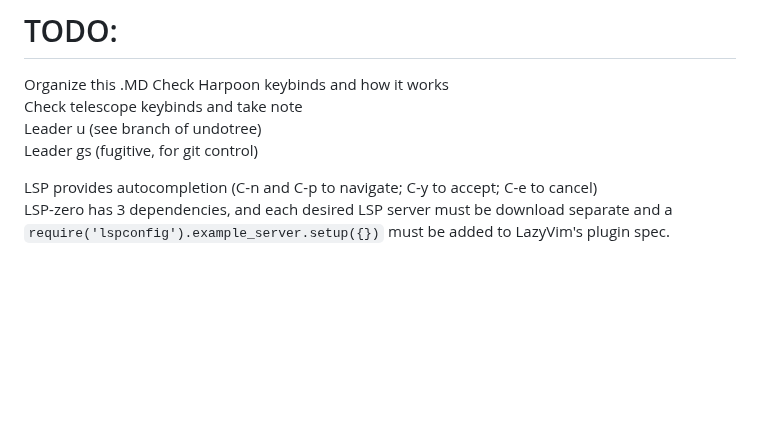
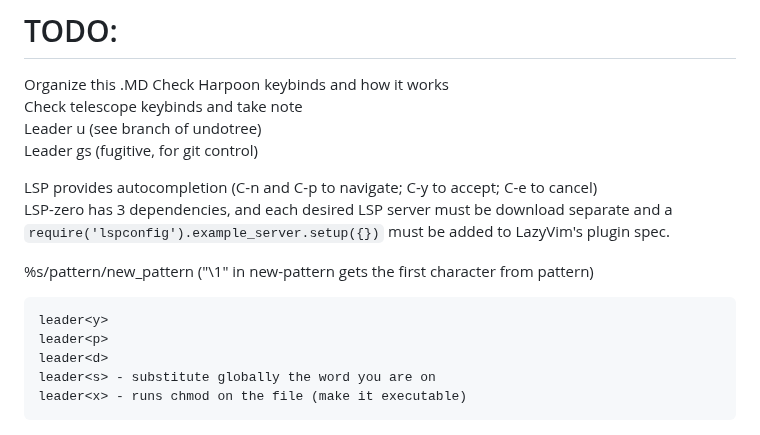
Before and after one commit to julianofinck/lernen, a Markdown page: vim.md, the part around the change. GitHub-like rendering; blank space fills up the shorter version.

Commit message:
update vim

````diff
--- a/vim.md
+++ b/vim.md
@@ -51,6 +51,15 @@ Leader gs (fugitive, for git control)
 LSP provides autocompletion (C-n and C-p to navigate; C-y to accept; C-e to cancel)
 LSP-zero has 3 dependencies, and each desired LSP server must be download separate and a `require('lspconfig').example_server.setup({})` must be added to LazyVim's plugin spec.
 
+
+%s/pattern/new_pattern  ("\1" in new-pattern gets the first character from pattern)
+```
+leader<y>
+leader<p>
+leader<d>
+leader<s> - substitute globally the word you are on
+leader<x> - runs chmod on the file (make it executable)
+```
 
 <div align="center">
   <img src="./images/vim_sheetcode.png" style='background-color: rgb(250, 250, 250)'>
````
